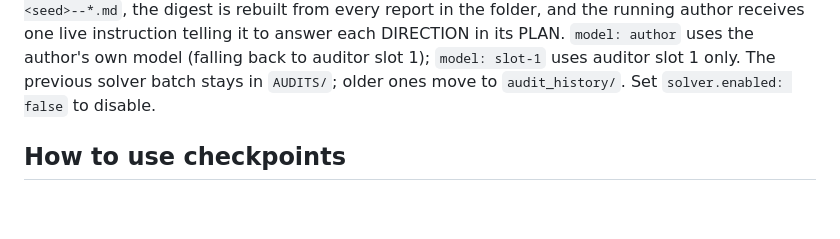
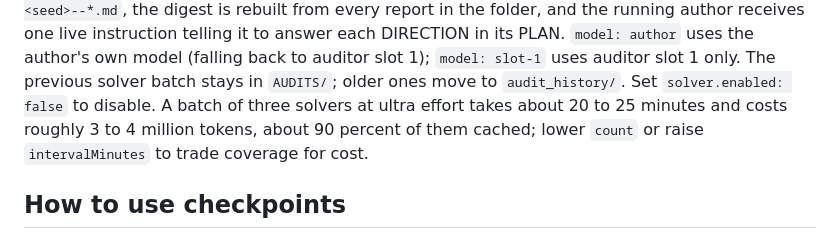
Before and after one commit to yonggangjiang/tcs-prover, a Markdown page: README.md, the part around the change. Rendered like a GitHub page; blank space fills up the shorter version.

Commit message:
Document the cost of one fresh-eyes solver batch
Co-Authored-By: Claude Fable 5.1 <noreply@anthropic.com>

```diff
--- a/README.md
+++ b/README.md
@@ -221,6 +221,9 @@ live instruction telling it to answer each DIRECTION in its PLAN. `model:
 author` uses the author's own model (falling back to auditor slot 1); `model:
 slot-1` uses auditor slot 1 only. The previous solver batch stays in `AUDITS/`;
 older ones move to `audit_history/`. Set `solver.enabled: false` to disable.
+A batch of three solvers at ultra effort takes about 20 to 25 minutes and costs
+roughly 3 to 4 million tokens, about 90 percent of them cached; lower `count`
+or raise `intervalMinutes` to trade coverage for cost.
 
 ## How to use checkpoints
 
```
